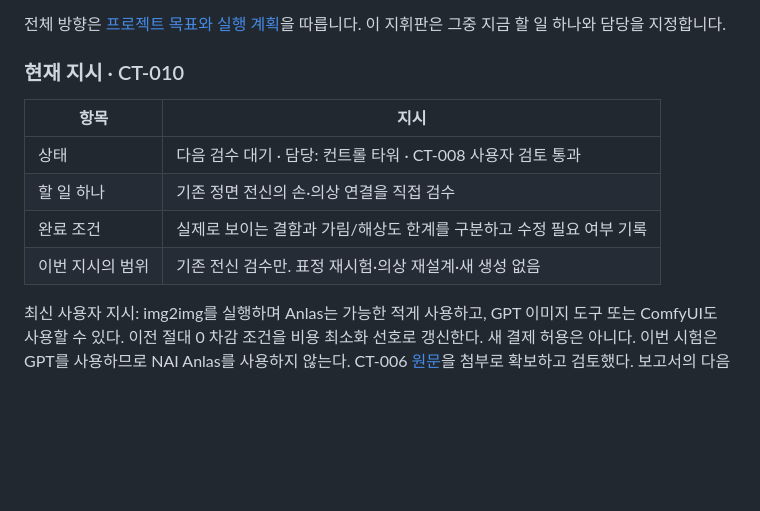
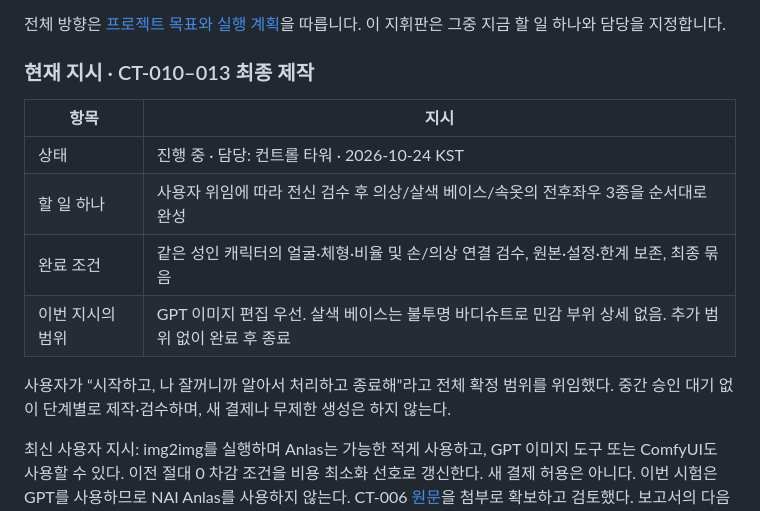
Before and after one commit to butterpopc/AI-art-P, a Markdown page: README.md, the part around the change. Drawn GitHub-style; blank space fills up the shorter version.

Commit message:
Start delegated final character-sheet production

```diff
--- a/README.md
+++ b/README.md
@@ -8,14 +8,16 @@
 
 전체 방향은 [프로젝트 목표와 실행 계획](docs/project-plan.md)을 따릅니다. 이 지휘판은 그중 지금 할 일 하나와 담당을 지정합니다.
 
-### 현재 지시 · CT-010
+### 현재 지시 · CT-010–013 최종 제작
 
 | 항목 | 지시 |
 |---|---|
-| 상태 | 다음 검수 대기 · 담당: 컨트롤 타워 · CT-008 사용자 검토 통과 |
-| 할 일 하나 | 기존 정면 전신의 손·의상 연결을 직접 검수 |
-| 완료 조건 | 실제로 보이는 결함과 가림/해상도 한계를 구분하고 수정 필요 여부 기록 |
-| 이번 지시의 범위 | 기존 전신 검수만. 표정 재시험·의상 재설계·새 생성 없음 |
+| 상태 | 진행 중 · 담당: 컨트롤 타워 · 2026-10-24 KST |
+| 할 일 하나 | 사용자 위임에 따라 전신 검수 후 의상/살색 베이스/속옷의 전후좌우 3종을 순서대로 완성 |
+| 완료 조건 | 같은 성인 캐릭터의 얼굴·체형·비율 및 손/의상 연결 검수, 원본·설정·한계 보존, 최종 묶음 |
+| 이번 지시의 범위 | GPT 이미지 편집 우선. 살색 베이스는 불투명 바디슈트로 민감 부위 상세 없음. 추가 범위 없이 완료 후 종료 |
+
+사용자가 “시작하고, 나 잘꺼니까 알아서 처리하고 종료해”라고 전체 확정 범위를 위임했다. 중간 승인 대기 없이 단계별로 제작·검수하며, 새 결제나 무제한 생성은 하지 않는다.
 
 최신 사용자 지시: img2img를 실행하며 Anlas는 가능한 적게 사용하고, GPT 이미지 도구 또는 ComfyUI도 사용할 수 있다. 이전 절대 0 차감 조건을 비용 최소화 선호로 갱신한다. 새 결제 허용은 아니다. 이번 시험은 GPT를 사용하므로 NAI Anlas를 사용하지 않는다. CT-006 [원문](docs/ct006-reference-review.md)을 첨부로 확보하고 검토했다. 보고서의 다음 행동인 CT-008 동일 배율 검수는 이미 완료했다.
 
```
